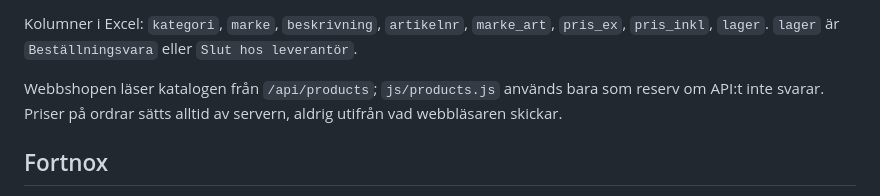
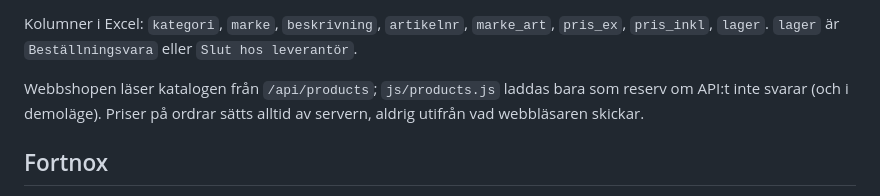
Before and after one commit to Svayak/ultra-motors-website, a Markdown page: README.md, the part around the change. Drawn GitHub-style.

```diff
--- a/README.md
+++ b/README.md
@@ -91,7 +91,8 @@ Två sätt, som skriver till **samma** databas:
 Kolumner i Excel: `kategori`, `marke`, `beskrivning`, `artikelnr`, `marke_art`, `pris_ex`, `pris_inkl`, `lager`.
 `lager` är `Beställningsvara` eller `Slut hos leverantör`.
 
-Webbshopen läser katalogen från `/api/products`; `js/products.js` används bara som reserv om API:t inte svarar.
+Webbshopen läser katalogen från `/api/products`; `js/products.js` laddas bara som reserv om API:t inte svarar
+(och i demoläge).
 Priser på ordrar sätts alltid av servern, aldrig utifrån vad webbläsaren skickar.
 
 ## Fortnox
```
Also changed, not shown: api/README.md (+7 -3 lines).
